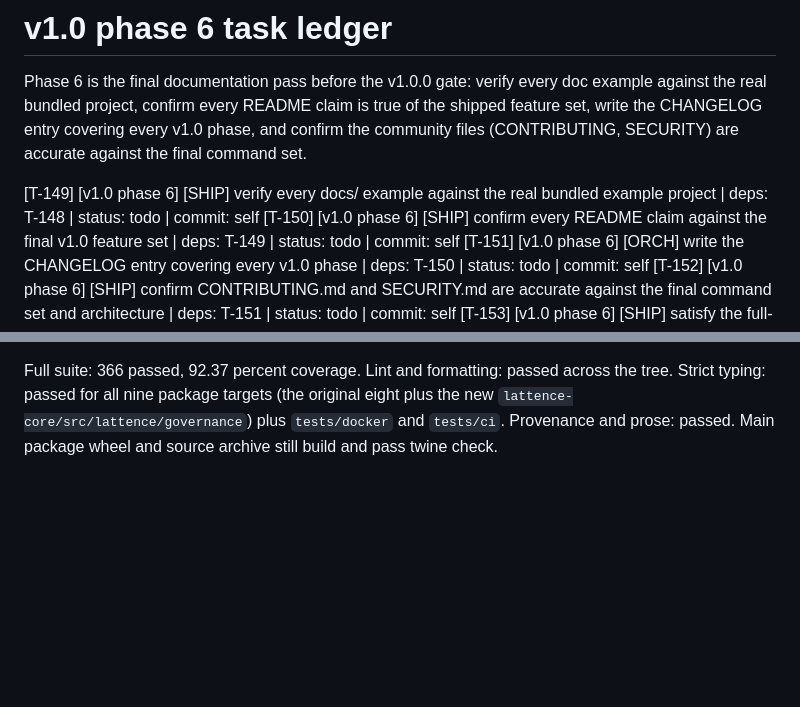
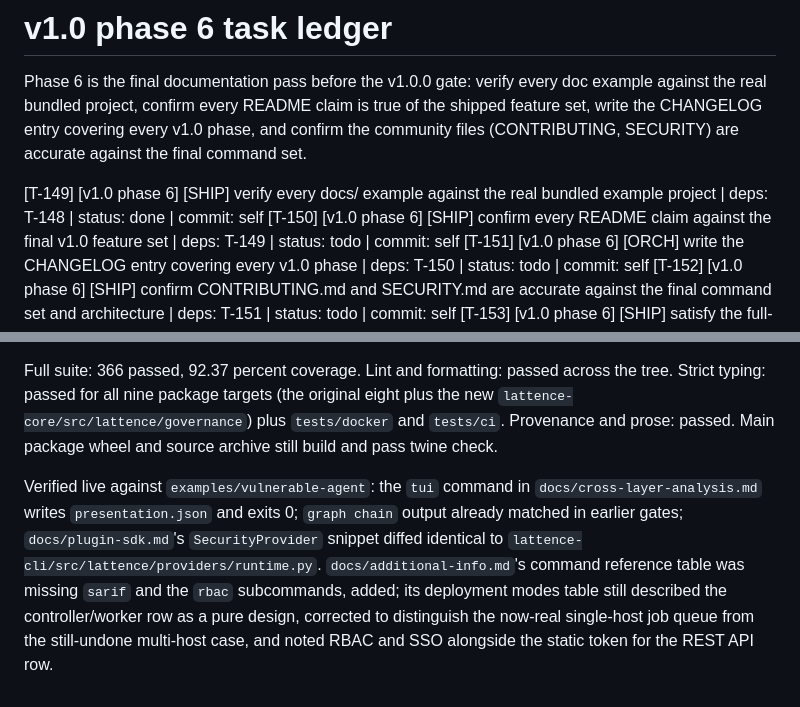
Before and after one commit to Vishnu2707/lattence, a Markdown page: BUILD/TASKS.md, 2 parts joined by grey strips. GitHub-like rendering; blank space fills up the shorter version.

```diff
--- a/BUILD/TASKS.md
+++ b/BUILD/TASKS.md
@@ -632,7 +632,7 @@ claim is true of the shipped feature set, write the CHANGELOG entry
 covering every v1.0 phase, and confirm the community files (CONTRIBUTING,
 SECURITY) are accurate against the final command set.
 
-[T-149] [v1.0 phase 6] [SHIP] verify every docs/ example against the real bundled example project | deps: T-148 | status: todo | commit: self
+[T-149] [v1.0 phase 6] [SHIP] verify every docs/ example against the real bundled example project | deps: T-148 | status: done | commit: self
 [T-150] [v1.0 phase 6] [SHIP] confirm every README claim against the final v1.0 feature set | deps: T-149 | status: todo | commit: self
 [T-151] [v1.0 phase 6] [ORCH] write the CHANGELOG entry covering every v1.0 phase | deps: T-150 | status: todo | commit: self
 [T-152] [v1.0 phase 6] [SHIP] confirm CONTRIBUTING.md and SECURITY.md are accurate against the final command set and architecture | deps: T-151 | status: todo | commit: self
@@ -718,3 +718,14 @@ across the tree. Strict typing: passed for all nine package targets (the
 original eight plus the new `lattence-core/src/lattence/governance`) plus
 `tests/docker` and `tests/ci`. Provenance and prose: passed. Main package
 wheel and source archive still build and pass twine check.
+
+Verified live against `examples/vulnerable-agent`: the `tui`
+command in `docs/cross-layer-analysis.md` writes `presentation.json` and
+exits 0; `graph chain` output already matched in earlier gates;
+`docs/plugin-sdk.md`'s `SecurityProvider` snippet diffed identical to
+`lattence-cli/src/lattence/providers/runtime.py`. `docs/additional-info.md`'s
+command reference table was missing `sarif` and the `rbac` subcommands,
+added; its deployment modes table still described the controller/worker
+row as a pure design, corrected to distinguish the now-real single-host
+job queue from the still-undone multi-host case, and noted RBAC and SSO
+alongside the static token for the REST API row.
```
Also changed, not shown: docs/additional-info.md (+17 -5 lines).
